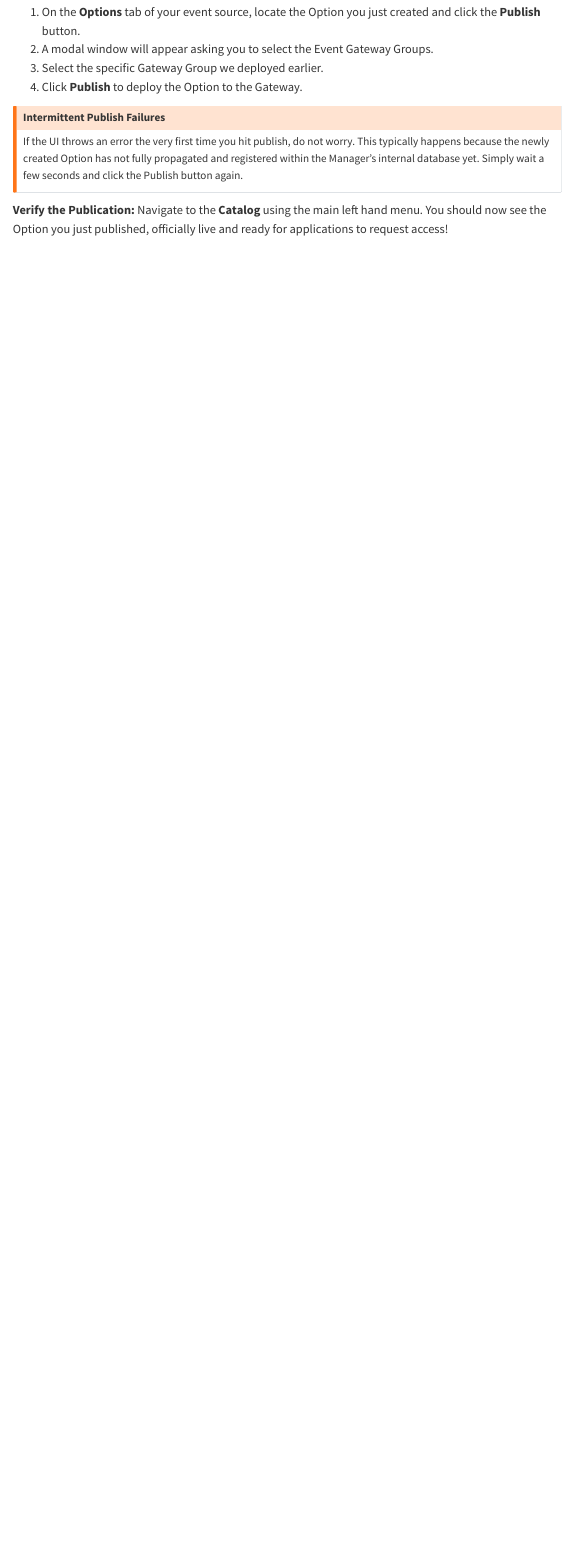
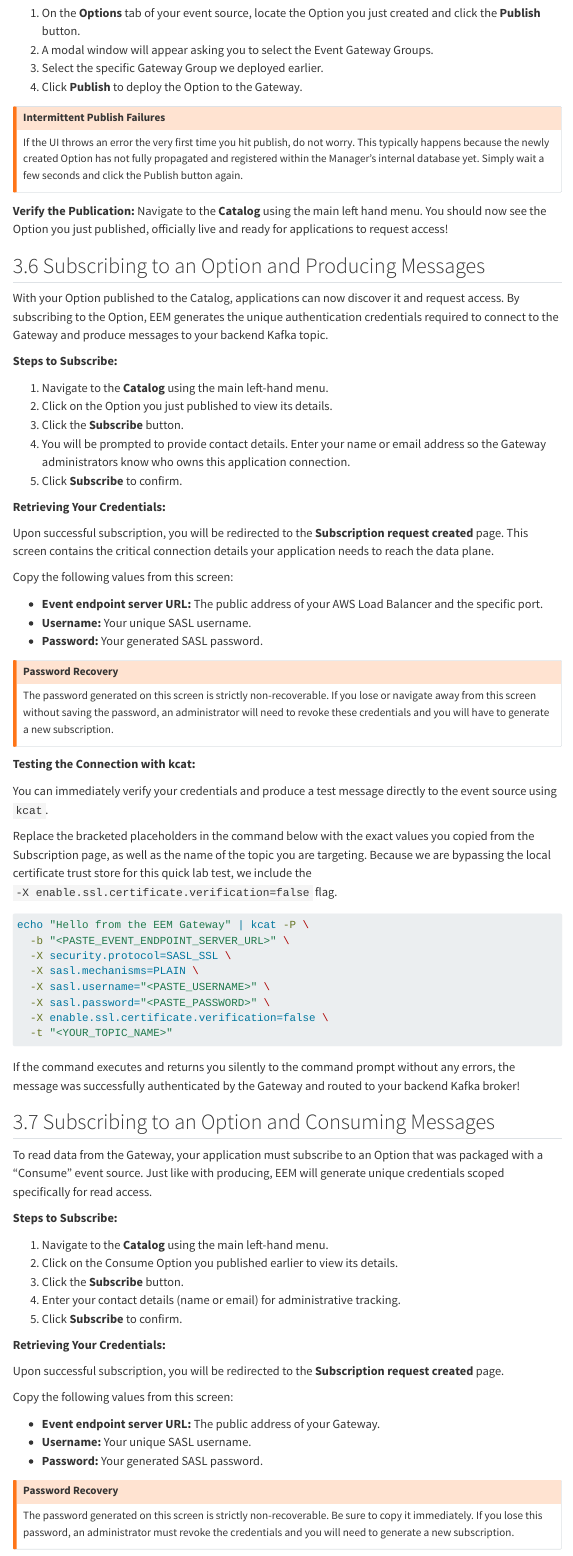
Before and after one commit to ibm-fsm/solution-eks-eem, a Quarto document (src/implementation_methodology/stepthree-imp.qmd): the page in a window 1100 px wide, from 15630 px down before the commit and from 15820 px down after it, so that both start at the same text. Rendered offline with R 4.5, knitr and Pandoc in place of Quarto, with nearby package versions; menus at the side of the page are left out; long lines of code are wrapped.

Commit message:
Enhance Gateway deployment instructions: add AWS NLB annotations for LoadBalancer service and include steps for subscribing to options and producing/consuming messages.

````diff
--- a/src/implementation_methodology/stepthree-imp.qmd
+++ b/src/implementation_methodology/stepthree-imp.qmd
@@ -638,3 +646,75 @@ If the UI throws an error the very first time you hit publish, do not worry. Thi
 
 **Verify the Publication:**
 Navigate to the **Catalog** using the main left hand menu. You should now see the Option you just published, officially live and ready for applications to request access!
+
+## 3.6 Subscribing to an Option and Producing Messages
+
+With your Option published to the Catalog, applications can now discover it and request access. By subscribing to the Option, EEM generates the unique authentication credentials required to connect to the Gateway and produce messages to your backend Kafka topic.
+
+**Steps to Subscribe:**
+
+1. Navigate to the **Catalog** using the main left-hand menu.
+2. Click on the Option you just published to view its details.
+3. Click the **Subscribe** button.
+4. You will be prompted to provide contact details. Enter your name or email address so the Gateway administrators know who owns this application connection.
+5. Click **Subscribe** to confirm.
+
+**Retrieving Your Credentials:**
+
+Upon successful subscription, you will be redirected to the **Subscription request created** page. This screen contains the critical connection details your application needs to reach the data plane.
+
+Copy the following values from this screen:
+
+* **Event endpoint server URL:** The public address of your AWS Load Balancer and the specific port.
+* **Username:** Your unique SASL username.
+* **Password:** Your generated SASL password.
+
+:::{.callout-warning}
+## Password Recovery
+The password generated on this screen is strictly non-recoverable. If you lose or navigate away from this screen without saving the password, an administrator will need to revoke these credentials and you will have to generate a new subscription.
+:::
+
+**Testing the Connection with kcat:**
+
+You can immediately verify your credentials and produce a test message directly to the event source using `kcat`.
+
+Replace the bracketed placeholders in the command below with the exact values you copied from the Subscription page, as well as the name of the topic you are targeting. Because we are bypassing the local certificate trust store for this quick lab test, we include the `-X enable.ssl.certificate.verification=false` flag.
+
+```bash
+echo "Hello from the EEM Gateway" | kcat -P \
+  -b "<PASTE_EVENT_ENDPOINT_SERVER_URL>" \
+  -X security.protocol=SASL_SSL \
+  -X sasl.mechanisms=PLAIN \
+  -X sasl.username="<PASTE_USERNAME>" \
+  -X sasl.password="<PASTE_PASSWORD>" \
+  -X enable.ssl.certificate.verification=false \
+  -t "<YOUR_TOPIC_NAME>"
+```
+
+If the command executes and returns you silently to the command prompt without any errors, the message was successfully authenticated by the Gateway and routed to your backend Kafka broker!
+
+## 3.7 Subscribing to an Option and Consuming Messages
+
+To read data from the Gateway, your application must subscribe to an Option that was packaged with a "Consume" event source. Just like with producing, EEM will generate unique credentials scoped specifically for read access.
+
+**Steps to Subscribe:**
+
+1. Navigate to the **Catalog** using the main left-hand menu.
+2. Click on the Consume Option you published earlier to view its details.
+3. Click the **Subscribe** button.
+4. Enter your contact details (name or email) for administrative tracking.
+5. Click **Subscribe** to confirm.
+
+**Retrieving Your Credentials:**
+
+Upon successful subscription, you will be redirected to the **Subscription request created** page.
+
+Copy the following values from this screen:
+
+* **Event endpoint server URL:** The public address of your Gateway.
+* **Username:** Your unique SASL username.
+* **Password:** Your generated SASL password.
+
+:::{.callout-warning}
+## Password Recovery
+The password generated on this screen is strictly non-recoverable. Be sure to copy it immediately. If you lose this password, an administrator must revoke the credentials and you will need to generate a new subscription.
````
Also changed, not shown: src/implementation_methodology/stepthree-imp.qmd (32 more changed lines).
